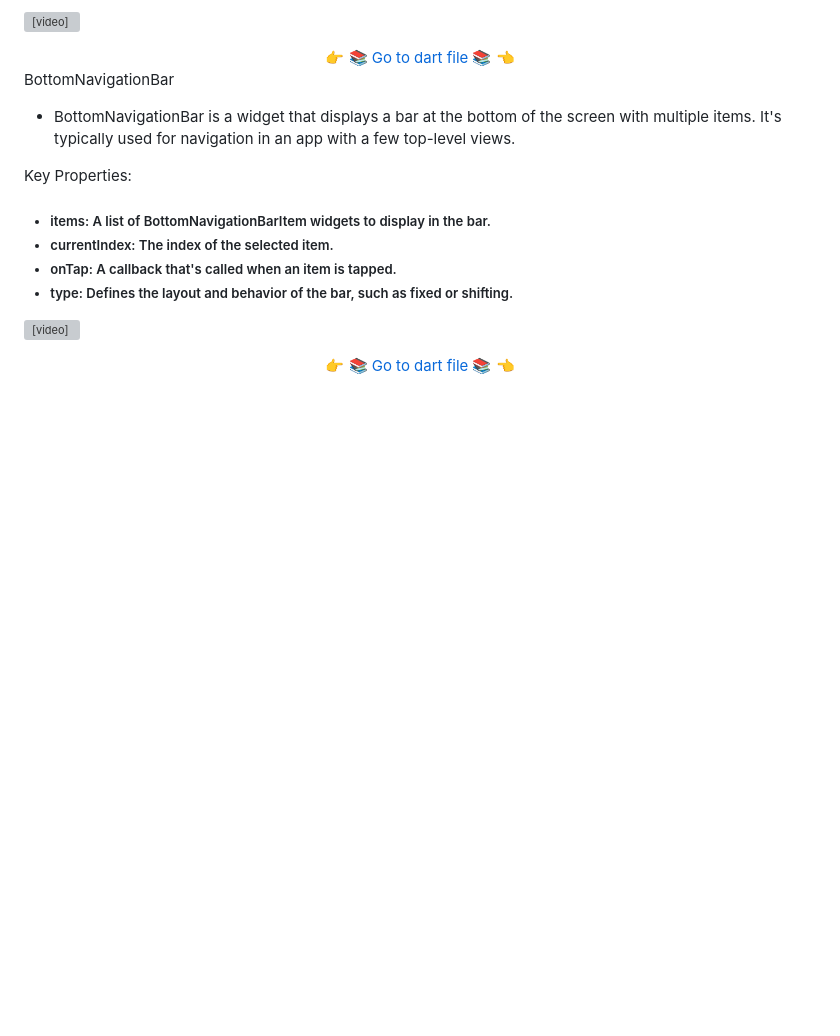
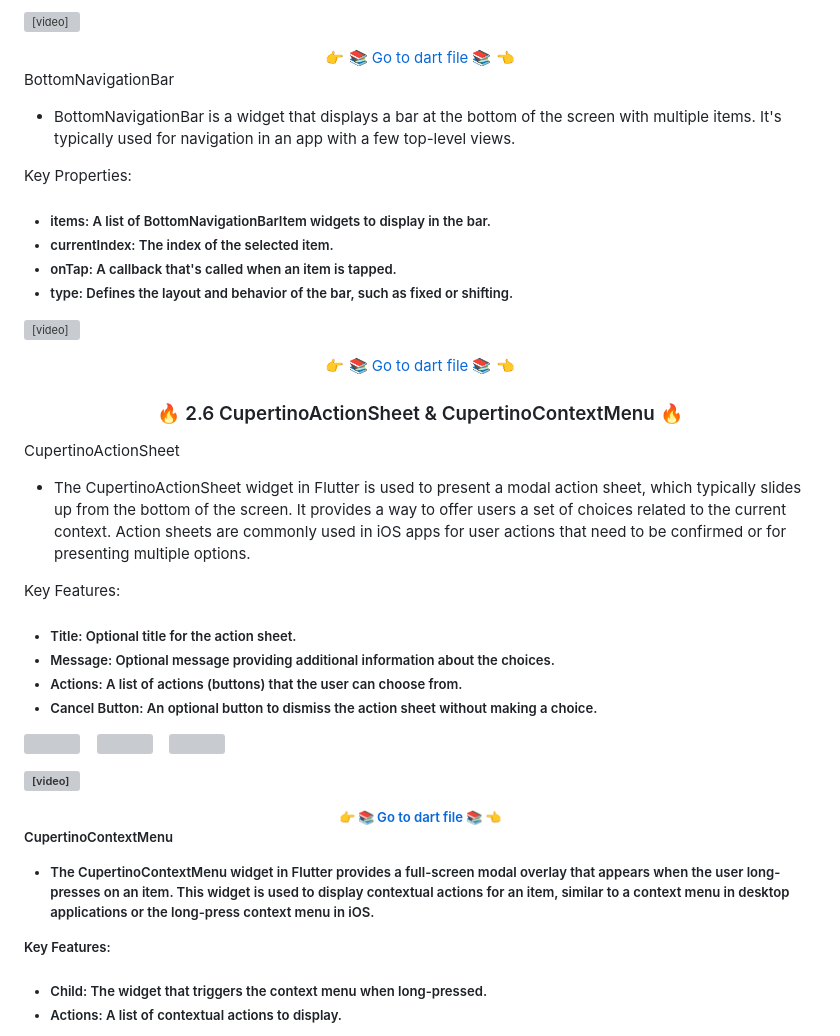
Before and after one commit to Aksharpatel06/adv_flutter_ch2, a Markdown page: README.md, the part around one of its changes. Rendered like a GitHub page; blank space fills up the shorter version; grey boxes are pictures that could not be loaded.

```diff
--- a/README.md
+++ b/README.md
@@ -230,4 +230,38 @@ Key Properties:
 
 <div align="center">
     <a href="https://github.com/Aksharpatel06/adv_flutter_ch2/tree/master/lib/ch_2/task_5/view/task_2">👉 📚 Go to dart file 📚 👈</a>
-  </div>
+</div>
+
+<h3 align="center">🔥 2.6 CupertinoActionSheet & CupertinoContextMenu 🔥</h3>
+
+CupertinoActionSheet
+* The CupertinoActionSheet widget in Flutter is used to present a modal action sheet, which typically slides up from the bottom of the screen. It provides a way to offer users a set of choices related to the current context. Action sheets are commonly used in iOS apps for user actions that need to be confirmed or for presenting multiple options.
+
+Key Features:
+<h5>
+
+* Title: Optional title for the action sheet.
+* Message: Optional message providing additional information about the choices.
+* Actions: A list of actions (buttons) that the user can choose from.
+* Cancel Button: An optional button to dismiss the action sheet without making a choice.</h5>
+<p>
+  <img src='https://github.com/Aksharpatel06/adv_flutter_ch2/assets/143181114/abc373b2-1015-4320-9b84-64ee4c150893' width = 250>&nbsp;&nbsp;&nbsp;&nbsp;
+  <img src='https://github.com/Aksharpatel06/adv_flutter_ch2/assets/143181114/bbce45ec-1c98-419d-97a5-b92a985c4092' width = 250>&nbsp;&nbsp;&nbsp;&nbsp;
+  <img src='https://github.com/Aksharpatel06/adv_flutter_ch2/assets/143181114/9c3ea9b6-b6c9-4efe-9932-59a345e02939' width = 250>&nbsp;&nbsp;&nbsp;&nbsp;
+</p>
+
+<video src='https://github.com/Aksharpatel06/adv_flutter_ch2/assets/143181114/7b62c523-c268-44c4-aae3-0700bb7df9be'></video>
+
+<div align="center">
+    <a href="https://github.com/Aksharpatel06/adv_flutter_ch2/tree/master/lib/ch_2/task_6/view/cupertinocontextmenu">👉 📚 Go to dart file 📚 👈</a>
+</div>
+
+CupertinoContextMenu
+* The CupertinoContextMenu widget in Flutter provides a full-screen modal overlay that appears when the user long-presses on an item. This widget is used to display contextual actions for an item, similar to a context menu in desktop applications or the long-press context menu in iOS.
+
+Key Features:
+<h5>
+
+* Child: The widget that triggers the context menu when long-pressed.
+* Actions: A list of contextual actions to display.</h5>
+
```
Also changed, not shown: other parts of README.md (+10 -0 lines).
